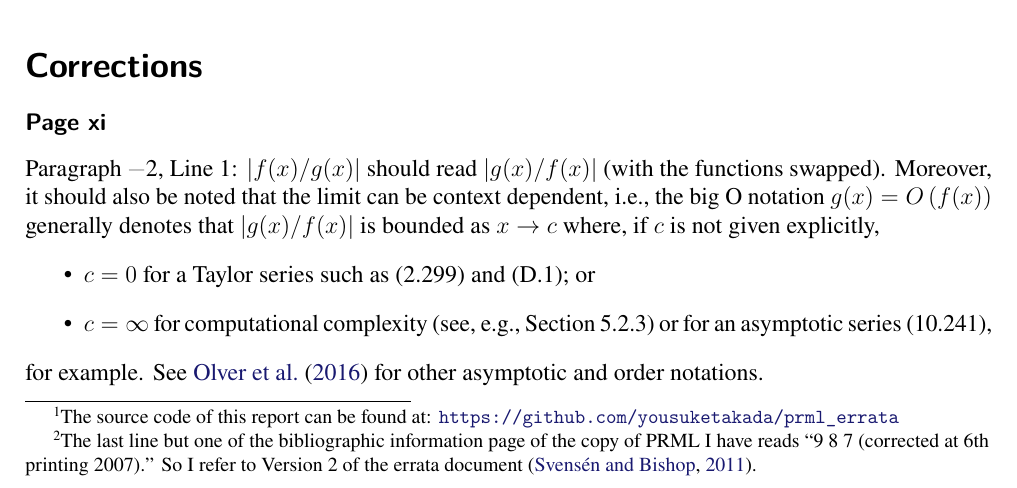
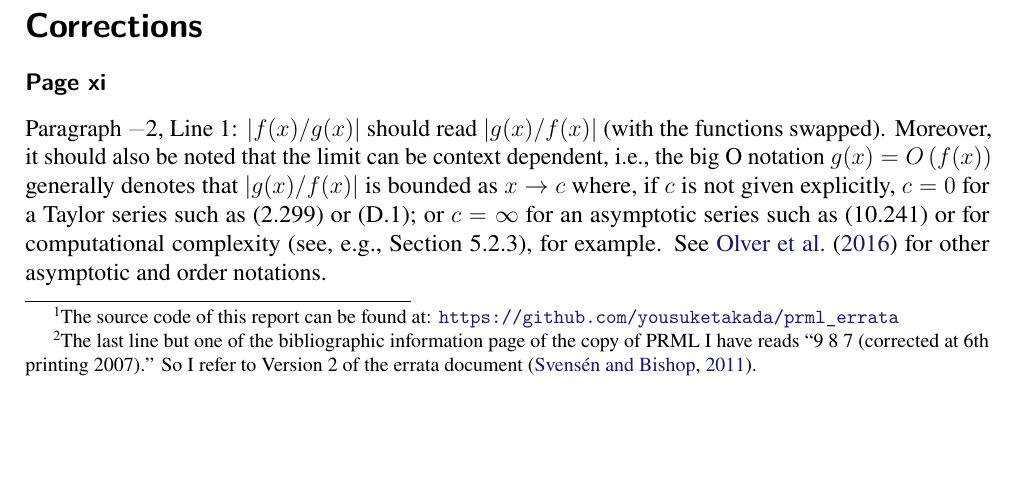
Before and after one commit to yousuketakada/prml_errata, a LaTeX document (prml_errata.tex): part of page 1 of 39, cut so that both start at the same text, the shorter picture padded with empty space. Compiled offline with pdfLaTeX.

Commit message:
Edit erratum for big O notation

```diff
--- a/prml_errata.tex
+++ b/prml_errata.tex
@@ -102,11 +102,9 @@ Moreover, it should also be noted that the limit can be context dependent, i.e.,
 the big O notation~$g(x) = O\left(f(x)\right)$ generally denotes that
 $\left|g(x)/f(x)\right|$ is bounded as $x \to c$
 where, if $c$ is not given explicitly,
-\begin{itemize}
-\item $c = 0$ for a Taylor series such as (2.299) and (D.1); or
-\item $c = \infty$ for computational complexity (see, e.g., Section~5.2.3) or
-for an asymptotic series~(10.241),
-\end{itemize}
+$c = 0$ for a Taylor series such as (2.299) or (D.1); or
+$c = \infty$ for an asymptotic series such as (10.241) or
+for computational complexity (see, e.g., Section~5.2.3),
 for example.
 See \citet{NIST:DLMF} for other asymptotic and order notations.
 
```
